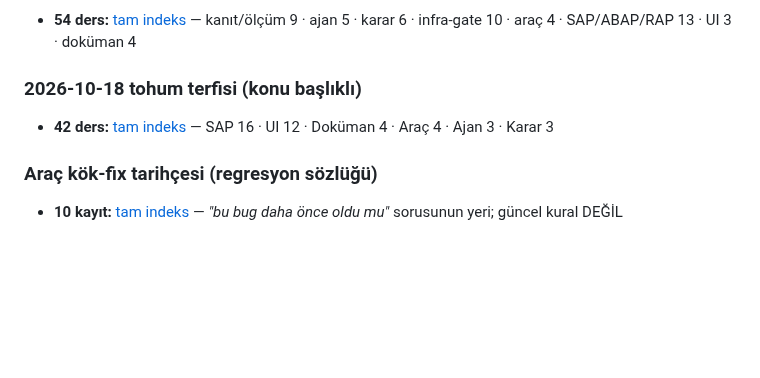
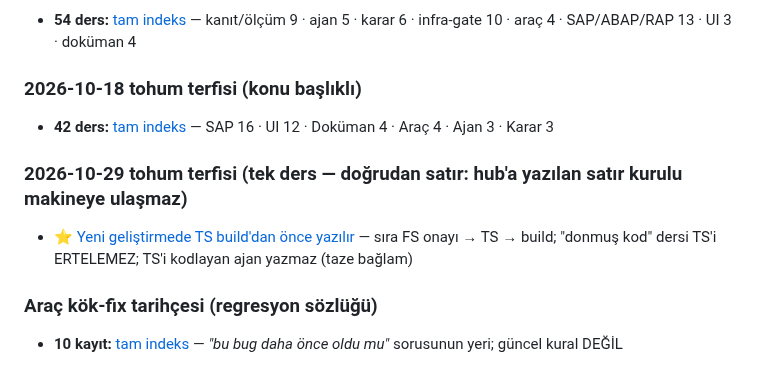
Before and after one commit to ix-works/DEV_CORE, a Markdown page: claude/memory-seed/MEMORY.md, the part around the change. Rendered like a GitHub page; blank space fills up the shorter version.

```diff
--- a/claude/memory-seed/MEMORY.md
+++ b/claude/memory-seed/MEMORY.md
@@ -154,5 +154,8 @@
 ### 2026-10-18 tohum terfisi (konu başlıklı)
 - **42 ders:** [tam indeks](_indeks-terfi-2026-10-18.md) — SAP 16 · UI 12 · Doküman 4 · Araç 4 · Ajan 3 · Karar 3
 
+### 2026-10-29 tohum terfisi (tek ders — doğrudan satır: hub'a yazılan satır kurulu makineye ulaşmaz)
+- ⭐ [Yeni geliştirmede TS build'dan önce yazılır](feedback_yeni-gelistirmede-ts-builddan-once-yazilir.md) — sıra FS onayı → TS → build; "donmuş kod" dersi TS'i ERTELEMEZ; TS'i kodlayan ajan yazmaz (taze bağlam)
+
 ### Araç kök-fix tarihçesi (regresyon sözlüğü)
 - **10 kayıt:** [tam indeks](_indeks-arac-kok-fixleri.md) — *"bu bug daha önce oldu mu"* sorusunun yeri; güncel kural DEĞİL
```
Also changed, not shown: claude/memory-seed/feedback_yeni-gelistirmede-ts-builddan-once-yazilir.md (added, +47 -0 lines), standards/04-documentation-fs-ts.md (+2 -0 lines).
